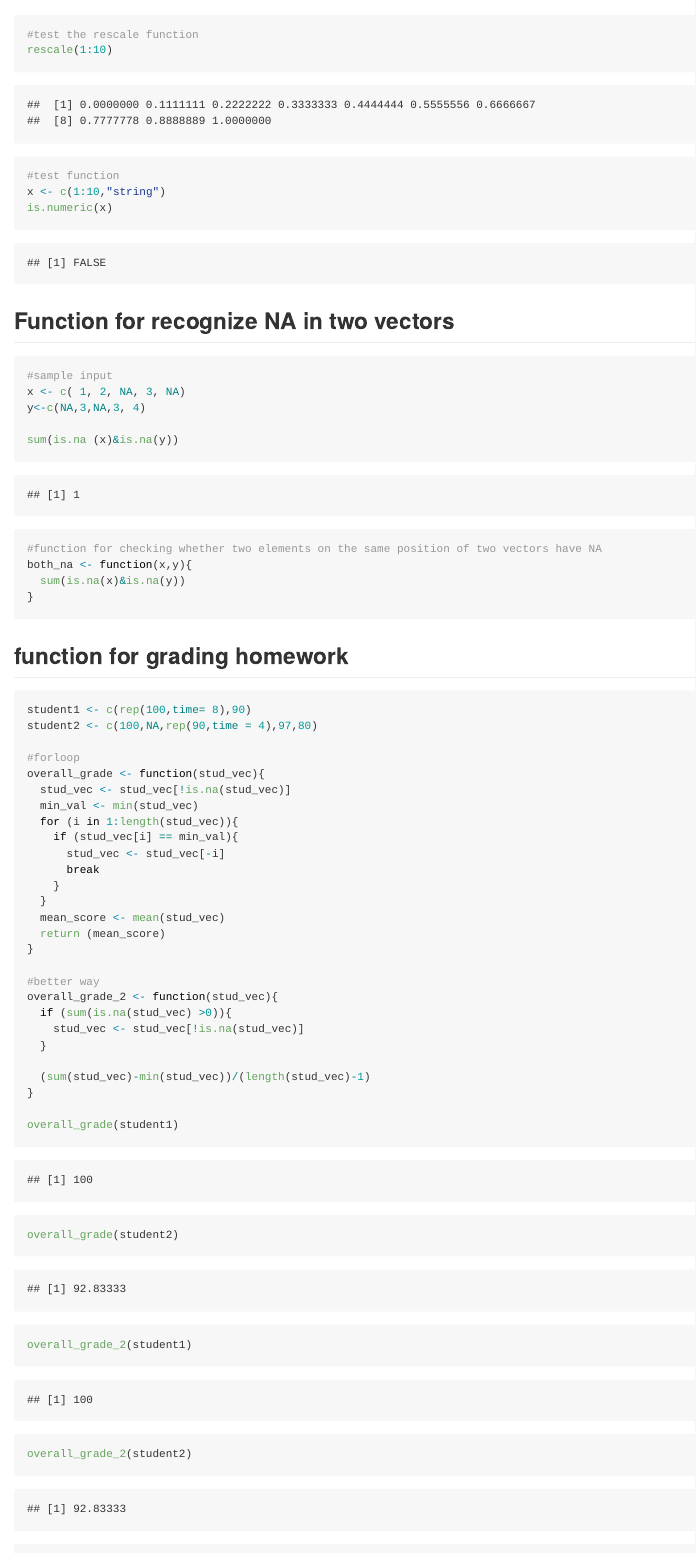
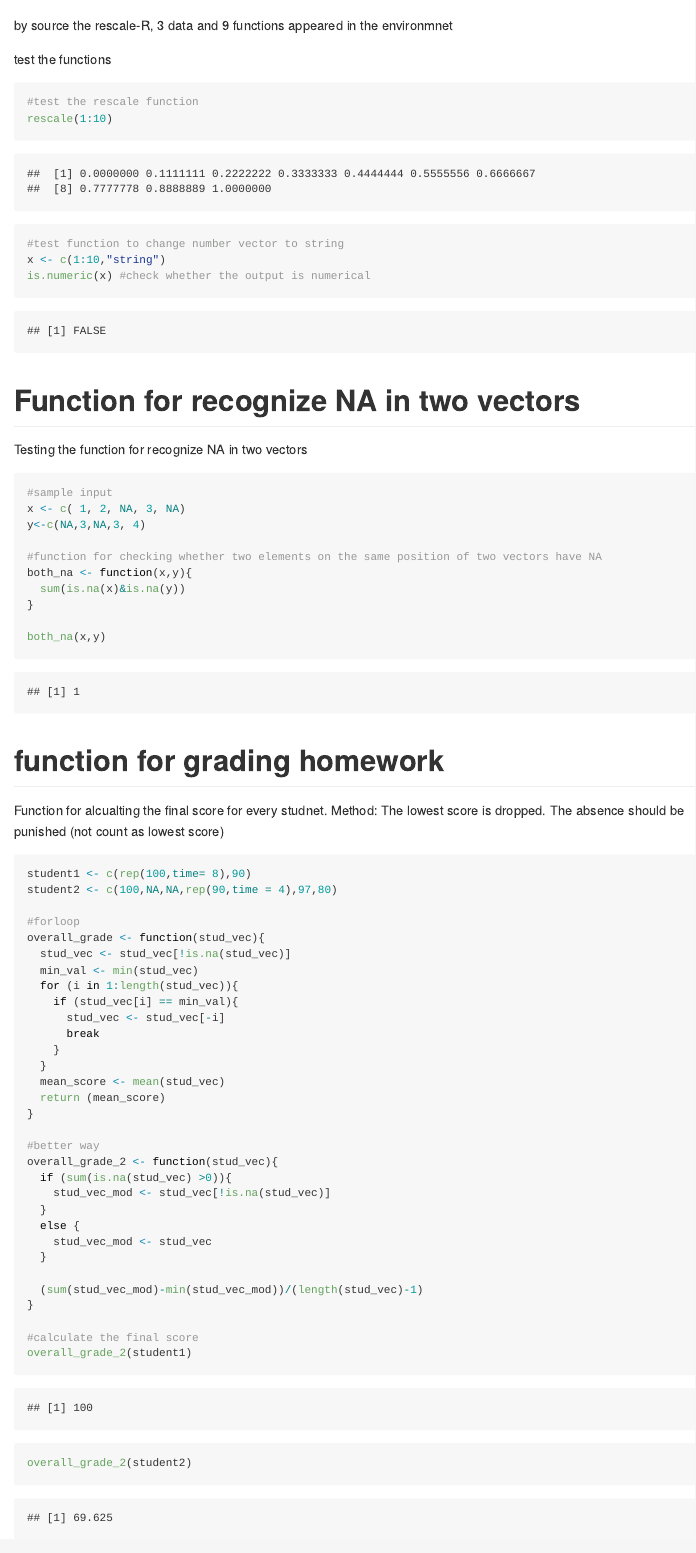
Before and after one commit to SherryH1229/BGGN213, an R Markdown document (class7/README.Rmd): the page in a window 1100 px wide, from 480 px down before the commit and from 500 px down after it. Rendered offline with R 4.5, knitr and Pandoc, with nearby package versions; some code elsewhere in the file could not run offline; common packages that the code uses without loading them are loaded.

Commit message:
update class structures

````diff
--- a/class7/class7.Rmd
+++ b/class7/README.Rmd
@@ -13,35 +13,40 @@ knitr::opts_chunk$set(echo = TRUE)
 ```{r}
 source("http://tinyurl.com/rescale-R")
 ```
+by source the rescale-R, 3 data and 9 functions appeared in the environmnet
+
+test the functions
 ```{r}
 #test the rescale function
 rescale(1:10)
 
-#test function
+#test function to change number vector to string
 x <- c(1:10,"string")
-is.numeric(x)
-
+is.numeric(x) #check whether the output is numerical
 ```
 
-## Function for recognize NA in two vectors
+# Function for recognize NA in two vectors
+
+Testing the function for recognize NA in two vectors
 ```{r}
 #sample input
 x <- c( 1, 2, NA, 3, NA)
 y<-c(NA,3,NA,3, 4)
-
-sum(is.na (x)&is.na(y))
 
 #function for checking whether two elements on the same position of two vectors have NA
 both_na <- function(x,y){
   sum(is.na(x)&is.na(y))
 }
 
+both_na(x,y)
 ```
-## function for grading homework
+# function for grading homework
+
+Function for alcualting the final score for every studnet.
+Method: The lowest score is dropped. The absence should be punished (not count as lowest score)
 ```{r}
-
 student1 <- c(rep(100,time= 8),90)
-student2 <- c(100,NA,rep(90,time = 4),97,80)
+student2 <- c(100,NA,NA,rep(90,time = 4),97,80)
 
 #forloop
 overall_grade <- function(stud_vec){
@@ -60,18 +65,16 @@ overall_grade <- function(stud_vec){
 #better way
 overall_grade_2 <- function(stud_vec){
   if (sum(is.na(stud_vec) >0)){
-    stud_vec <- stud_vec[!is.na(stud_vec)]
+    stud_vec_mod <- stud_vec[!is.na(stud_vec)]
+  }
+  else {
+    stud_vec_mod <- stud_vec
   }
 
-  (sum(stud_vec)-min(stud_vec))/(length(stud_vec)-1)
+  (sum(stud_vec_mod)-min(stud_vec_mod))/(length(stud_vec)-1)
 }
 
-overall_grade(student1)
-overall_grade(student2)
-
+#calculate the final score
 overall_grade_2(student1)
 overall_grade_2(student2)
 ```
-
-
-```{r}
````
Also changed, not shown: class7/README.md (added), class7/class7.md (added), class7/README.Rmd (11 more changed lines), 1 other file.
